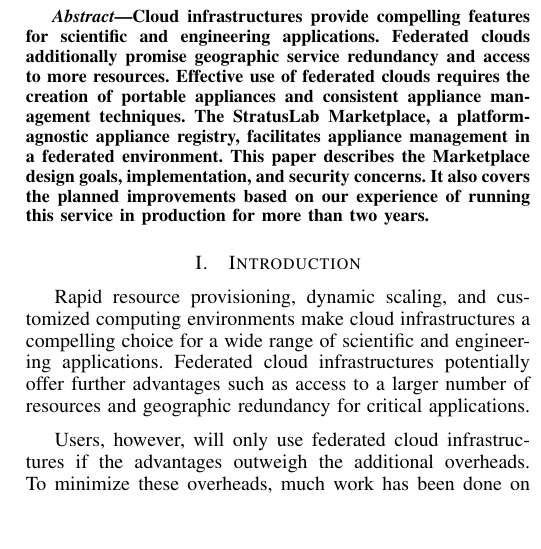
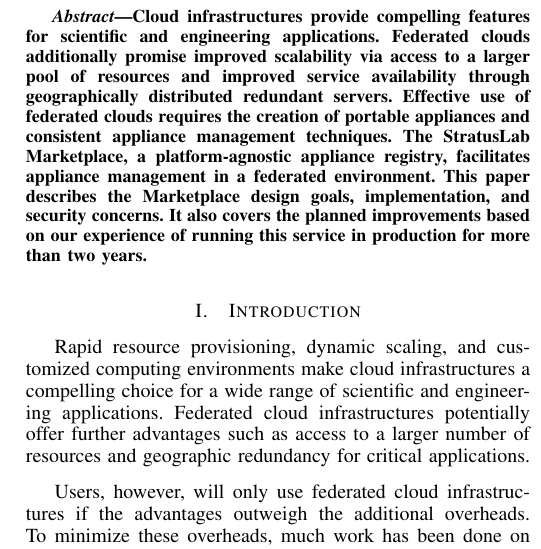
Before and after one commit to StratusLab/documentation, a LaTeX paper (papers/federated-images/stratuslab-federated-images.tex, which reads papers/federated-images/abstract.tex): part of one column of page 1 of 7, cut so that both start at the same text, the shorter picture padded with empty space. Compiled offline with pdfLaTeX.

Commit message:
update benefits of federated clouds

```diff
--- a/papers/federated-images/abstract.tex
+++ b/papers/federated-images/abstract.tex
@@ -1,12 +1,14 @@
 \begin{abstract}
 Cloud infrastructures provide compelling features for scientific and
 engineering applications.  Federated clouds additionally promise
-geographic service redundancy and access to more resources.  Effective
-use of federated clouds requires the creation of portable appliances
-and consistent appliance management techniques.  The StratusLab
-Marketplace, a platform-agnostic appliance registry, facilitates
-appliance management in a federated environment.  This paper describes
-the Marketplace design goals, implementation, and security concerns.
-It also covers the planned improvements based on our experience of
-running this service in production for more than two years.
+improved scalability via access to a larger pool of resources and
+improved service availability through geographically distributed
+redundant servers.  Effective use of federated clouds requires the
+creation of portable appliances and consistent appliance management
+techniques.  The StratusLab Marketplace, a platform-agnostic appliance
+registry, facilitates appliance management in a federated environment.
+This paper describes the Marketplace design goals, implementation, and
+security concerns.  It also covers the planned improvements based on
+our experience of running this service in production for more than two
+years.
 \end{abstract}
```
